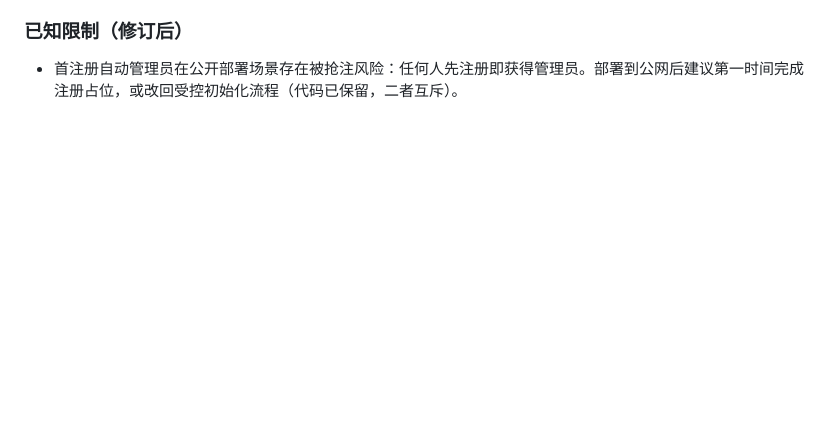
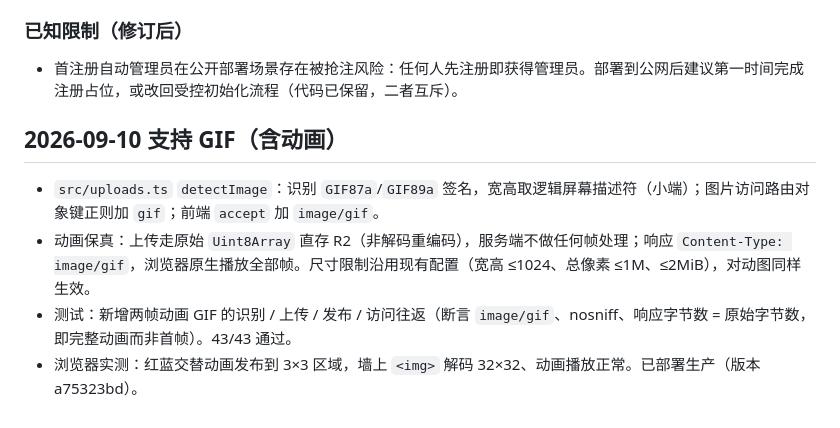
Before and after one commit to jkjoy/gezi, a Markdown page: docs/review.md, the part around the change. GitHub-like rendering; blank space fills up the shorter version.

```diff
--- a/docs/review.md
+++ b/docs/review.md
@@ -167,3 +167,10 @@
 ### 已知限制（修订后）
 
 - 首注册自动管理员在公开部署场景存在被抢注风险：任何人先注册即获得管理员。部署到公网后建议第一时间完成注册占位，或改回受控初始化流程（代码已保留，二者互斥）。
+
+## 2026-09-10 支持 GIF（含动画）
+
+- `src/uploads.ts` `detectImage`：识别 `GIF87a`/`GIF89a` 签名，宽高取逻辑屏幕描述符（小端）；图片访问路由对象键正则加 `gif`；前端 `accept` 加 `image/gif`。
+- 动画保真：上传走原始 `Uint8Array` 直存 R2（非解码重编码），服务端不做任何帧处理；响应 `Content-Type: image/gif`，浏览器原生播放全部帧。尺寸限制沿用现有配置（宽高 ≤1024、总像素 ≤1M、≤2MiB），对动图同样生效。
+- 测试：新增两帧动画 GIF 的识别 / 上传 / 发布 / 访问往返（断言 `image/gif`、nosniff、响应字节数 = 原始字节数，即完整动画而非首帧）。43/43 通过。
+- 浏览器实测：红蓝交替动画发布到 3×3 区域，墙上 `<img>` 解码 32×32、动画播放正常。已部署生产（版本 a75323bd）。
```
Also changed, not shown: README.md (+1 -1 lines).
